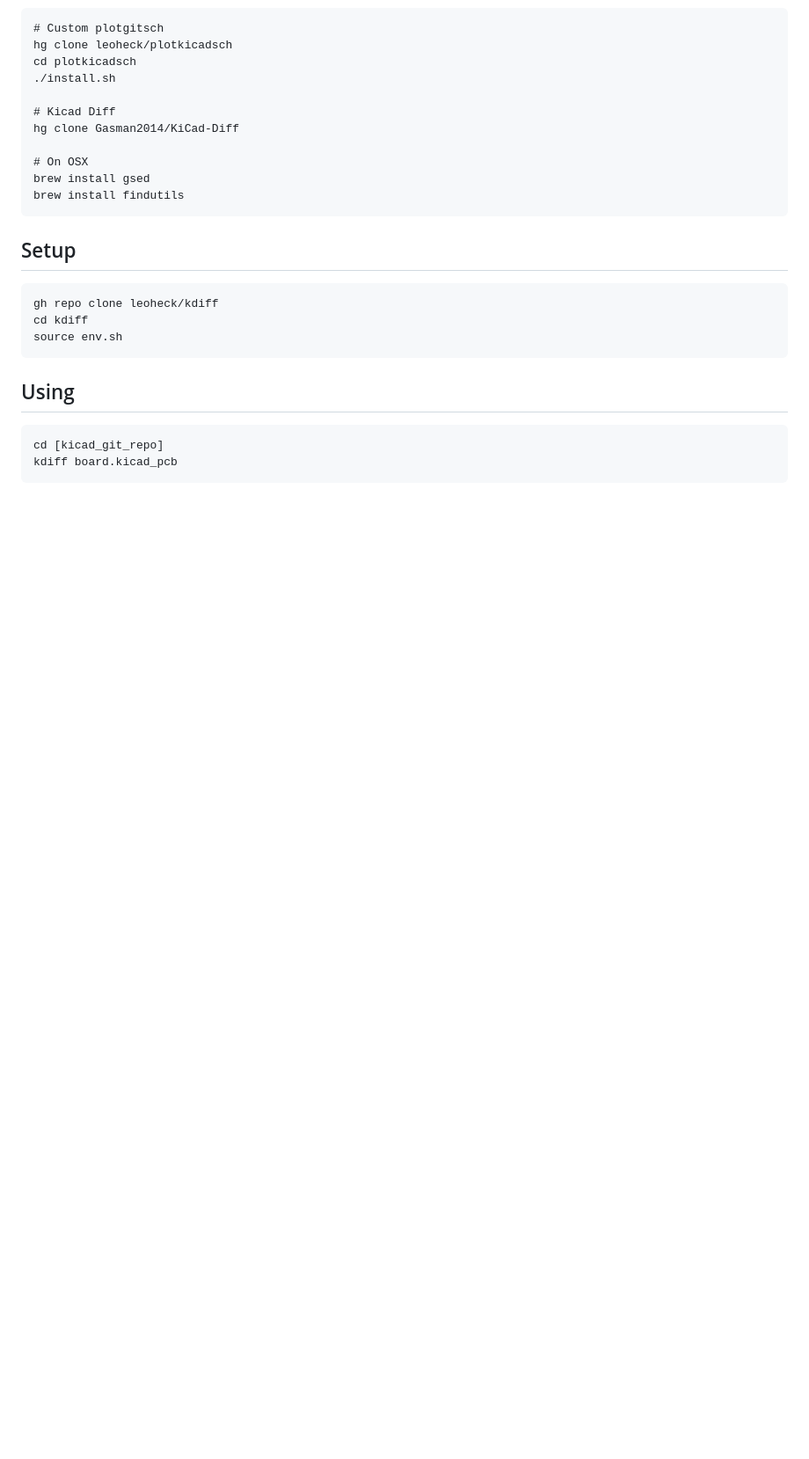
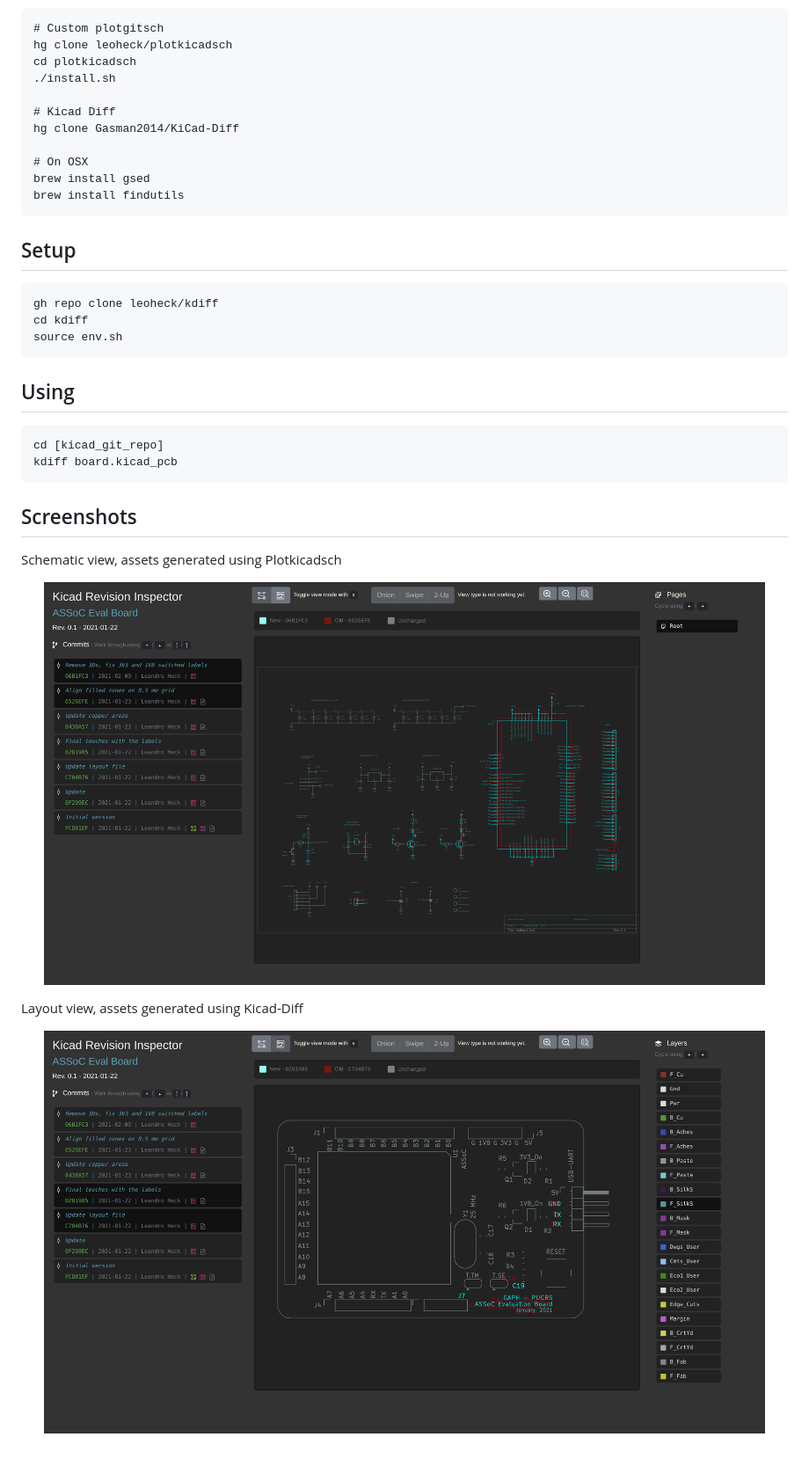
Before and after one commit to leoheck/kiri, a Markdown page: README.md, the part around the change. Shown: that part at 88% size. GitHub-like rendering; pictures changed too: misc/pcb.png (added), misc/sch.png (added); blank space fills up the shorter version.

Commit message:
Add images

````diff
--- a/README.md
+++ b/README.md
@@ -37,3 +37,17 @@ source env.sh
 cd [kicad_git_repo]
 kdiff board.kicad_pcb
 ```
+
+## Screenshots
+
+Schematic view, assets generated using Plotkicadsch
+
+<p align="center">
+	<img src="misc/sch.png" width="820" alt="sch">
+</p>
+
+Layout view, assets generated using Kicad-Diff
+
+<p align="center">
+	<img src="misc/pcb.png" width="820" alt="pcb">
+</p>
````
